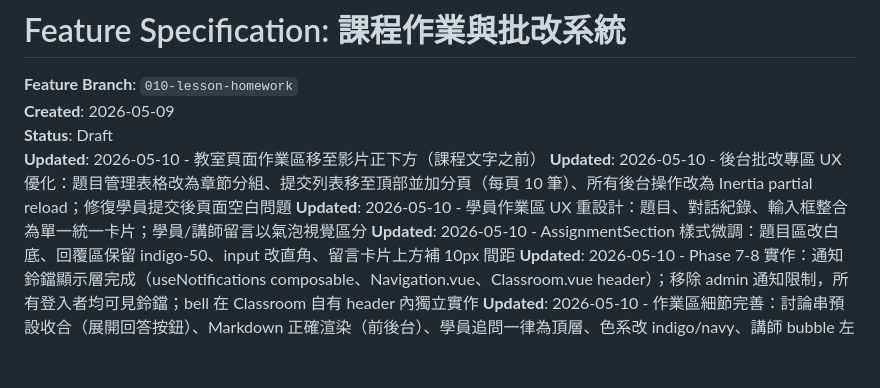
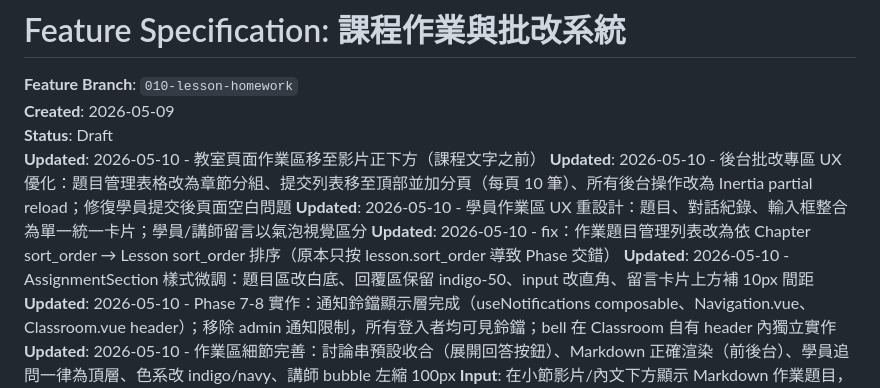
Before and after one commit to keroyu/yue_online_lessons, a Markdown page: specs/010-lesson-homework/spec.md, the part around the change. Drawn GitHub-style; blank space fills up the shorter version.

Commit message:
spec: 更新 010-lesson-homework spec/plan/tasks Updated 記錄
Co-Authored-By: Claude Sonnet 4.6 <noreply@anthropic.com>

```diff
--- a/specs/010-lesson-homework/spec.md
+++ b/specs/010-lesson-homework/spec.md
@@ -6,6 +6,7 @@
 **Updated**: 2026-05-10 - 教室頁面作業區移至影片正下方（課程文字之前）
 **Updated**: 2026-05-10 - 後台批改專區 UX 優化：題目管理表格改為章節分組、提交列表移至頂部並加分頁（每頁 10 筆）、所有後台操作改為 Inertia partial reload；修復學員提交後頁面空白問題
 **Updated**: 2026-05-10 - 學員作業區 UX 重設計：題目、對話紀錄、輸入框整合為單一統一卡片；學員/講師留言以氣泡視覺區分
+**Updated**: 2026-05-10 - fix：作業題目管理列表改為依 Chapter sort_order → Lesson sort_order 排序（原本只按 lesson.sort_order 導致 Phase 交錯）
 **Updated**: 2026-05-10 - AssignmentSection 樣式微調：題目區改白底、回覆區保留 indigo-50、input 改直角、留言卡片上方補 10px 間距
 **Updated**: 2026-05-10 - Phase 7-8 實作：通知鈴鐺顯示層完成（useNotifications composable、Navigation.vue、Classroom.vue header）；移除 admin 通知限制，所有登入者均可見鈴鐺；bell 在 Classroom 自有 header 內獨立實作
 **Updated**: 2026-05-10 - 作業區細節完善：討論串預設收合（展開回答按鈕）、Markdown 正確渲染（前後台）、學員追問一律為頂層、色系改 indigo/navy、講師 bubble 左縮 100px
```
Also changed, not shown: specs/010-lesson-homework/plan.md (+1 -0 lines), specs/010-lesson-homework/tasks.md (+1 -0 lines).
